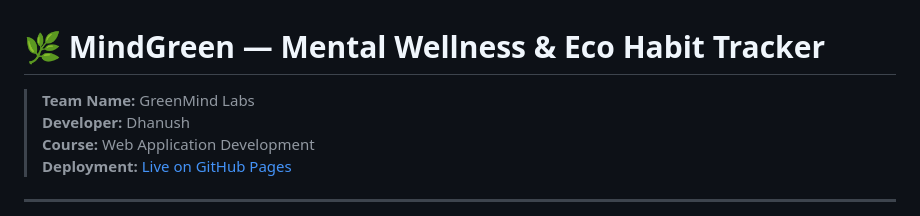
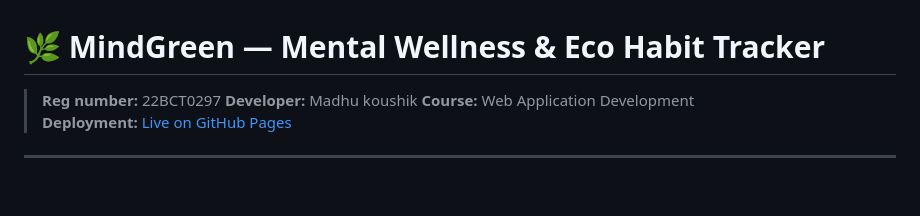
Before and after one commit to Vakalapudi645/mindgreen, a Markdown page: README.md, the part around the change. Drawn GitHub-style; blank space fills up the shorter version.

```diff
--- a/README.md
+++ b/README.md
@@ -1,7 +1,7 @@
 # 🌿 MindGreen — Mental Wellness & Eco Habit Tracker
 
-> **Team Name:** GreenMind Labs
-> **Developer:** Dhanush
+> **Reg number:** 22BCT0297
+> **Developer:** Madhu koushik
 > **Course:** Web Application Development
 > **Deployment:** [Live on GitHub Pages](https://your-username.github.io/mindgreen)
 
```
